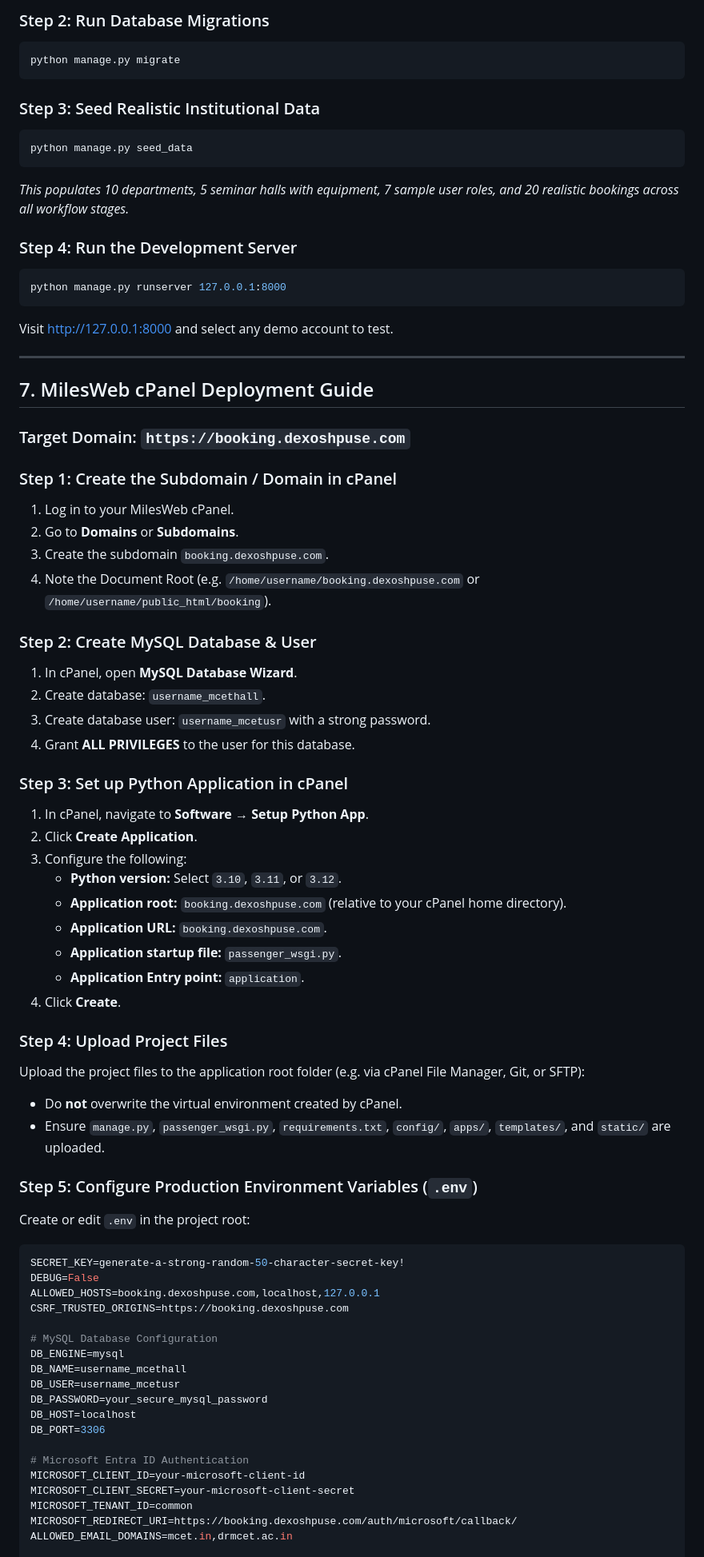
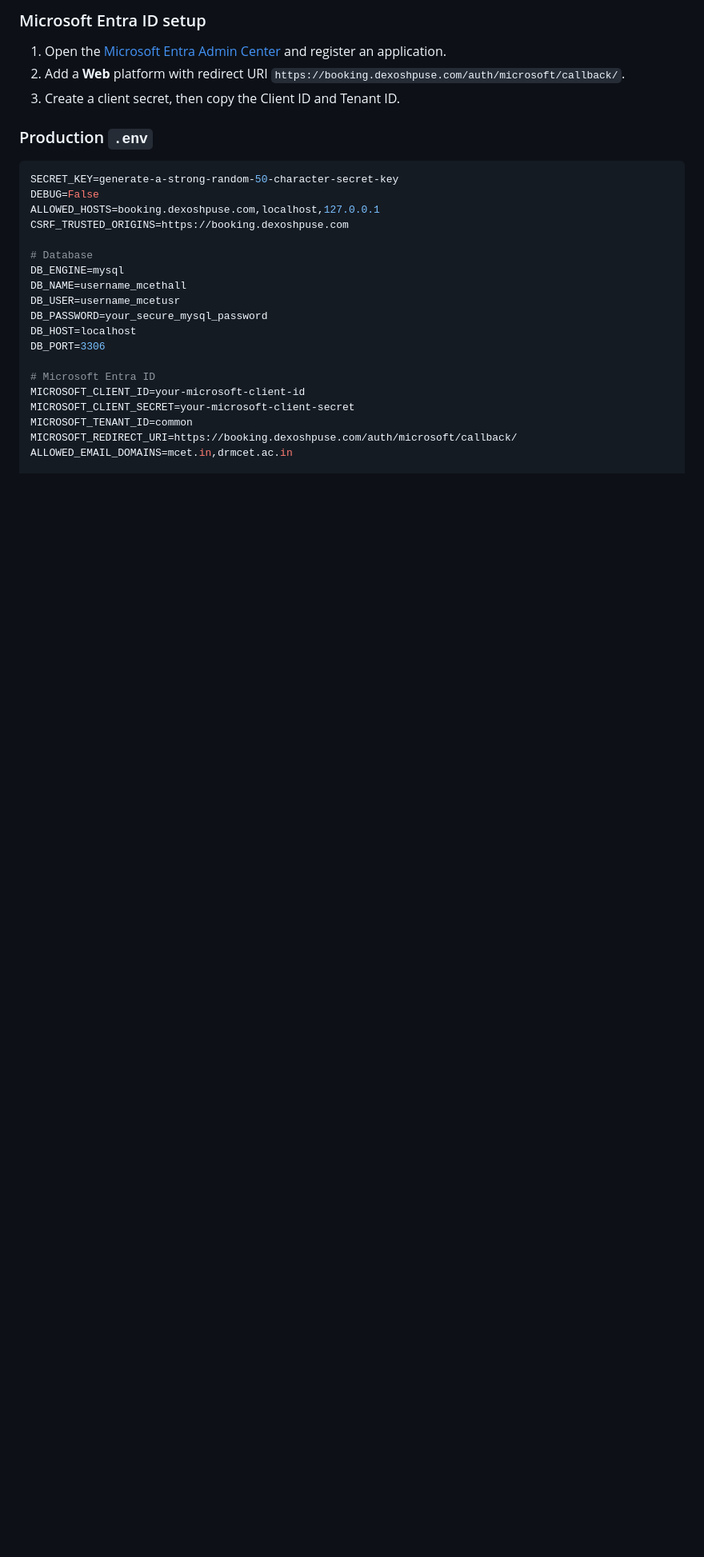
Before and after one commit to Shriramsivanesan30/Hall_Booking_portal, a Markdown page: README.md, the part around one of its changes. Shown at 80% size. GitHub-like rendering; blank space fills up the shorter version.

Commit message:
Revise README for improved project documentation
Updated README to enhance clarity and structure, including project details, user roles, and deployment instructions.

````diff
--- a/README.md
+++ b/README.md
@@ -164,65 +393,20 @@ pip install -r requirements.txt
 ```
 
-### Step 2: Run Database Migrations
-```powershell
-python manage.py migrate
-```
+### Microsoft Entra ID setup
 
-### Step 3: Seed Realistic Institutional Data
-```powershell
-python manage.py seed_data
-```
-*This populates 10 departments, 5 seminar halls with equipment, 7 sample user roles, and 20 realistic bookings across all workflow stages.*
+1. Open the [Microsoft Entra Admin Center](https://entra.microsoft.com/) and register an application.
+2. Add a **Web** platform with redirect URI `https://booking.dexoshpuse.com/auth/microsoft/callback/`.
+3. Create a client secret, then copy the Client ID and Tenant ID.
 
-### Step 4: Run the Development Server
-```powershell
-python manage.py runserver 127.0.0.1:8000
-```
-Visit [http://127.0.0.1:8000](http://127.0.0.1:8000) and select any demo account to test.
+### Production `.env`
 
----
-
-## 7. MilesWeb cPanel Deployment Guide
-
-### Target Domain: `https://booking.dexoshpuse.com`
-
-### Step 1: Create the Subdomain / Domain in cPanel
-1. Log in to your MilesWeb cPanel.
-2. Go to **Domains** or **Subdomains**.
-3. Create the subdomain `booking.dexoshpuse.com`.
-4. Note the Document Root (e.g. `/home/username/booking.dexoshpuse.com` or `/home/username/public_html/booking`).
-
-### Step 2: Create MySQL Database & User
-1. In cPanel, open **MySQL Database Wizard**.
-2. Create database: `username_mcethall`.
-3. Create database user: `username_mcetusr` with a strong password.
-4. Grant **ALL PRIVILEGES** to the user for this database.
-
-### Step 3: Set up Python Application in cPanel
-1. In cPanel, navigate to **Software** &rarr; **Setup Python App**.
-2. Click **Create Application**.
-3. Configure the following:
-   - **Python version:** Select `3.10`, `3.11`, or `3.12`.
-   - **Application root:** `booking.dexoshpuse.com` (relative to your cPanel home directory).
-   - **Application URL:** `booking.dexoshpuse.com`.
-   - **Application startup file:** `passenger_wsgi.py`.
-   - **Application Entry point:** `application`.
-4. Click **Create**.
-
-### Step 4: Upload Project Files
-Upload the project files to the application root folder (e.g. via cPanel File Manager, Git, or SFTP):
-- Do **not** overwrite the virtual environment created by cPanel.
-- Ensure `manage.py`, `passenger_wsgi.py`, `requirements.txt`, `config/`, `apps/`, `templates/`, and `static/` are uploaded.
-
-### Step 5: Configure Production Environment Variables (`.env`)
-Create or edit `.env` in the project root:
 ```ini
-SECRET_KEY=generate-a-strong-random-50-character-secret-key!
+SECRET_KEY=generate-a-strong-random-50-character-secret-key
 DEBUG=False
 ALLOWED_HOSTS=booking.dexoshpuse.com,localhost,127.0.0.1
 CSRF_TRUSTED_ORIGINS=https://booking.dexoshpuse.com
 
-# MySQL Database Configuration
+# Database
 DB_ENGINE=mysql
 DB_NAME=username_mcethall
 DB_USER=username_mcetusr
@@ -230,7 +414,7 @@ DB_PASSWORD=your_secure_mysql_password
 DB_HOST=localhost
 DB_PORT=3306
 
-# Microsoft Entra ID Authentication
+# Microsoft Entra ID
 MICROSOFT_CLIENT_ID=your-microsoft-client-id
 MICROSOFT_CLIENT_SECRET=your-microsoft-client-secret
 MICROSOFT_TENANT_ID=common
````
Also changed, not shown: other parts of README.md (+378 -162 lines).
